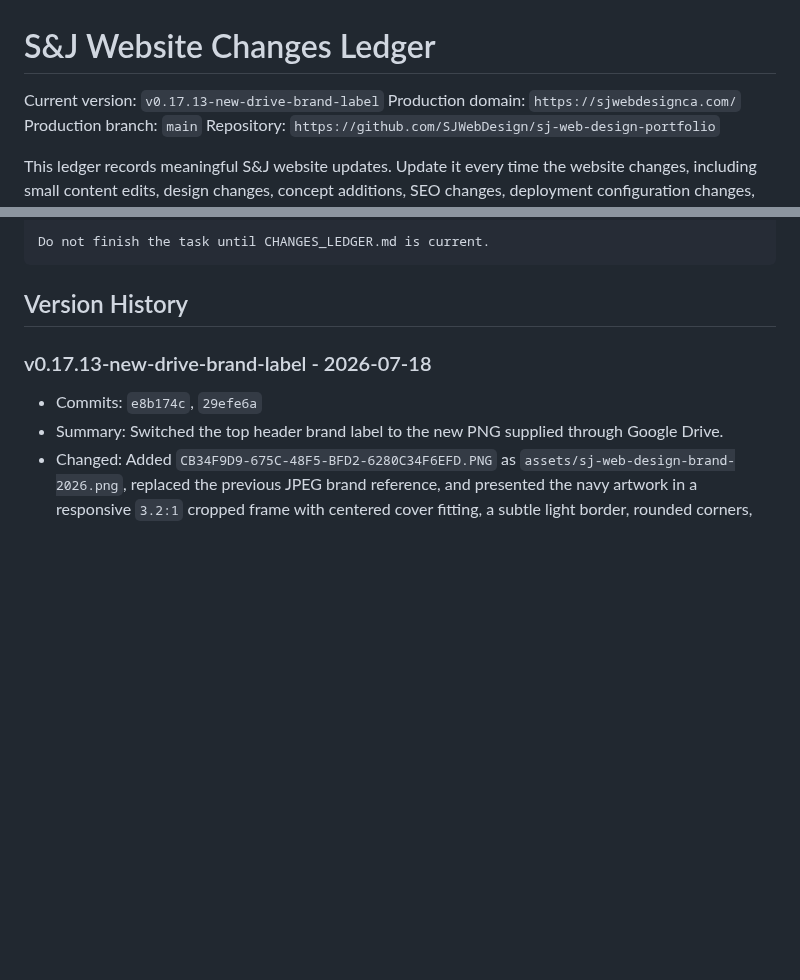
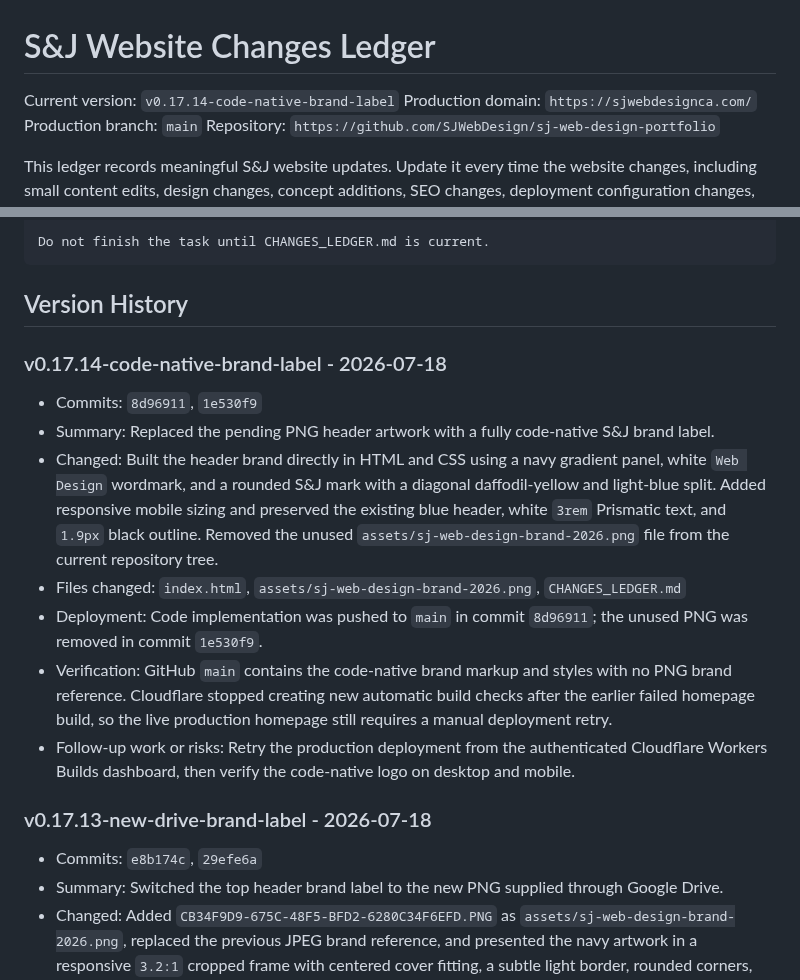
Before and after one commit to SJWebDesign/sj-web-design-portfolio, a Markdown page: CHANGES_LEDGER.md, 2 parts joined by grey strips. Drawn GitHub-style; blank space fills up the shorter version.

Commit message:
Record code-native brand label update

````diff
--- a/CHANGES_LEDGER.md
+++ b/CHANGES_LEDGER.md
@@ -1,6 +1,6 @@
 # S&J Website Changes Ledger
 
-Current version: `v0.17.13-new-drive-brand-label`
+Current version: `v0.17.14-code-native-brand-label`
 Production domain: `https://sjwebdesignca.com/`
 Production branch: `main`
 Repository: `https://github.com/SJWebDesign/sj-web-design-portfolio`
@@ -27,6 +27,16 @@ Do not finish the task until CHANGES_LEDGER.md is current.
 ```
 
 ## Version History
+
+### v0.17.14-code-native-brand-label - 2026-07-18
+
+- Commits: `8d96911`, `1e530f9`
+- Summary: Replaced the pending PNG header artwork with a fully code-native S&J brand label.
+- Changed: Built the header brand directly in HTML and CSS using a navy gradient panel, white `Web Design` wordmark, and a rounded S&J mark with a diagonal daffodil-yellow and light-blue split. Added responsive mobile sizing and preserved the existing blue header, white `3rem` Prismatic text, and `1.9px` black outline. Removed the unused `assets/sj-web-design-brand-2026.png` file from the current repository tree.
+- Files changed: `index.html`, `assets/sj-web-design-brand-2026.png`, `CHANGES_LEDGER.md`
+- Deployment: Code implementation was pushed to `main` in commit `8d96911`; the unused PNG was removed in commit `1e530f9`.
+- Verification: GitHub `main` contains the code-native brand markup and styles with no PNG brand reference. Cloudflare stopped creating new automatic build checks after the earlier failed homepage build, so the live production homepage still requires a manual deployment retry.
+- Follow-up work or risks: Retry the production deployment from the authenticated Cloudflare Workers Builds dashboard, then verify the code-native logo on desktop and mobile.
 
 ### v0.17.13-new-drive-brand-label - 2026-07-18
 
````
